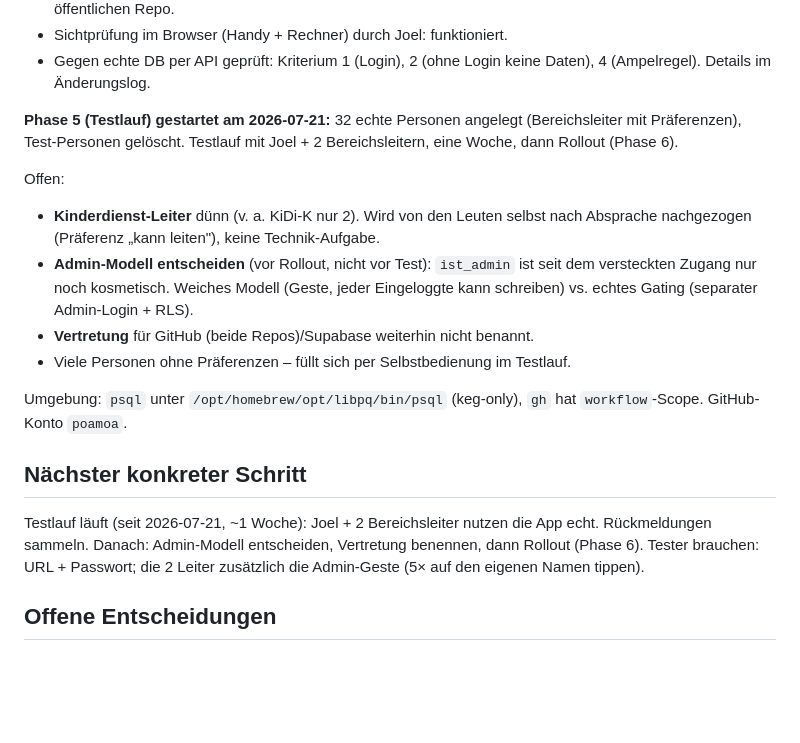
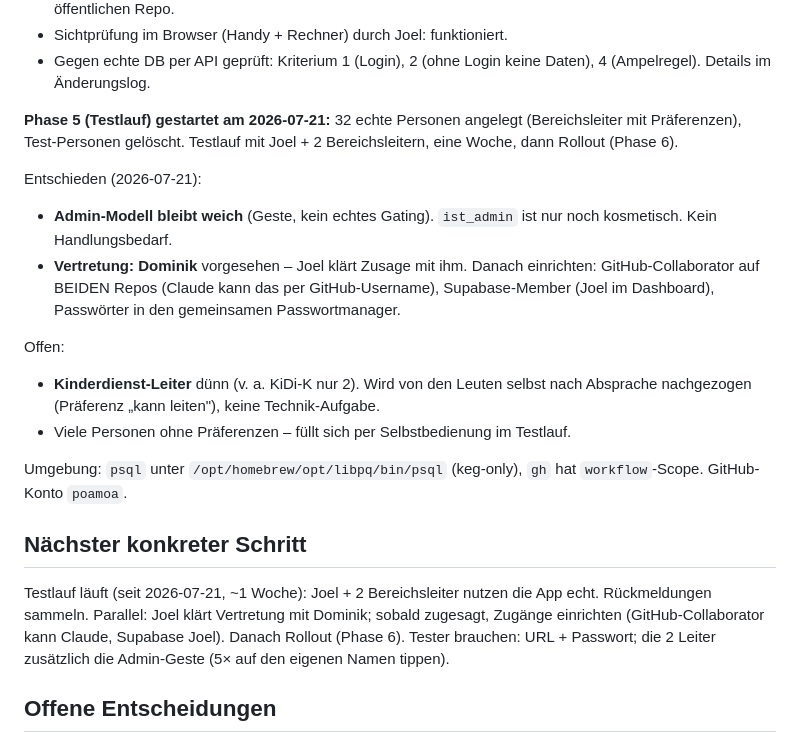
Before and after one commit to poamoa/dienstplan, a Markdown page: PROJECT.md, the part around the change. Rendered like a GitHub page; blank space fills up the shorter version.

Commit message:
PROJECT.md: Admin weich entschieden, Dominik als Vertretung vorgesehen

```diff
--- a/PROJECT.md
+++ b/PROJECT.md
@@ -48,13 +48,17 @@ Erledigt (Phasen 0–4):
 (Bereichsleiter mit Präferenzen), Test-Personen gelöscht. Testlauf mit Joel + 2
 Bereichsleitern, eine Woche, dann Rollout (Phase 6).
 
+Entschieden (2026-07-21):
+- **Admin-Modell bleibt weich** (Geste, kein echtes Gating). `ist_admin` ist nur
+  noch kosmetisch. Kein Handlungsbedarf.
+- **Vertretung: Dominik** vorgesehen – Joel klärt Zusage mit ihm. Danach
+  einrichten: GitHub-Collaborator auf BEIDEN Repos (Claude kann das per
+  GitHub-Username), Supabase-Member (Joel im Dashboard), Passwörter in den
+  gemeinsamen Passwortmanager.
+
 Offen:
 - **Kinderdienst-Leiter** dünn (v. a. KiDi-K nur 2). Wird von den Leuten selbst
   nach Absprache nachgezogen (Präferenz „kann leiten"), keine Technik-Aufgabe.
-- **Admin-Modell entscheiden** (vor Rollout, nicht vor Test): `ist_admin` ist
-  seit dem versteckten Zugang nur noch kosmetisch. Weiches Modell (Geste, jeder
-  Eingeloggte kann schreiben) vs. echtes Gating (separater Admin-Login + RLS).
-- **Vertretung** für GitHub (beide Repos)/Supabase weiterhin nicht benannt.
 - Viele Personen ohne Präferenzen – füllt sich per Selbstbedienung im Testlauf.
 
 Umgebung: `psql` unter `/opt/homebrew/opt/libpq/bin/psql` (keg-only), `gh` hat
@@ -62,8 +66,9 @@ Umgebung: `psql` unter `/opt/homebrew/opt/libpq/bin/psql` (keg-only), `gh` hat
 
 ## Nächster konkreter Schritt
 Testlauf läuft (seit 2026-07-21, ~1 Woche): Joel + 2 Bereichsleiter nutzen die
-App echt. Rückmeldungen sammeln. Danach: Admin-Modell entscheiden, Vertretung
-benennen, dann Rollout (Phase 6). Tester brauchen: URL + Passwort; die 2 Leiter
+App echt. Rückmeldungen sammeln. Parallel: Joel klärt Vertretung mit Dominik;
+sobald zugesagt, Zugänge einrichten (GitHub-Collaborator kann Claude, Supabase
+Joel). Danach Rollout (Phase 6). Tester brauchen: URL + Passwort; die 2 Leiter
 zusätzlich die Admin-Geste (5× auf den eigenen Namen tippen).
 
 ## Offene Entscheidungen
```
